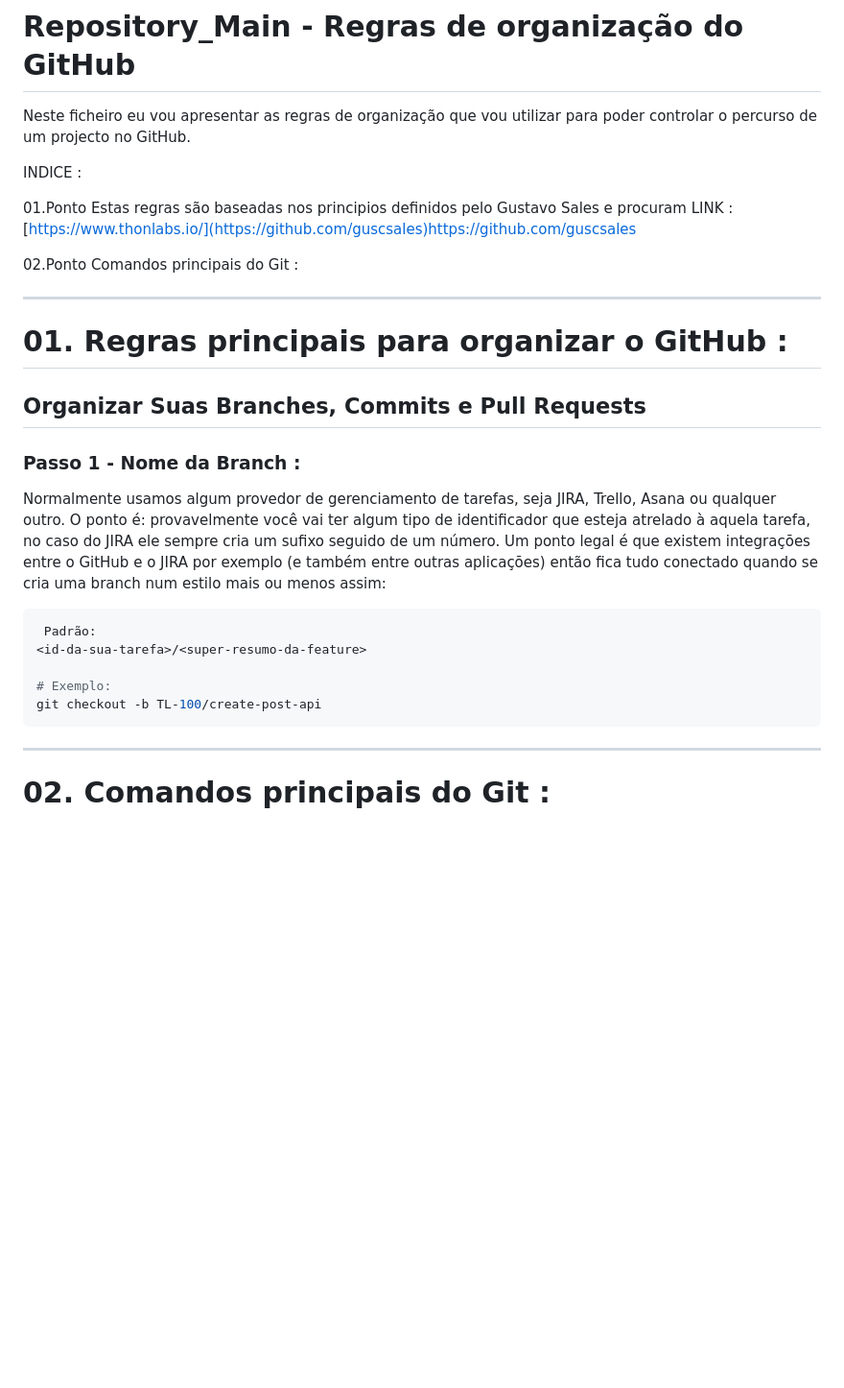
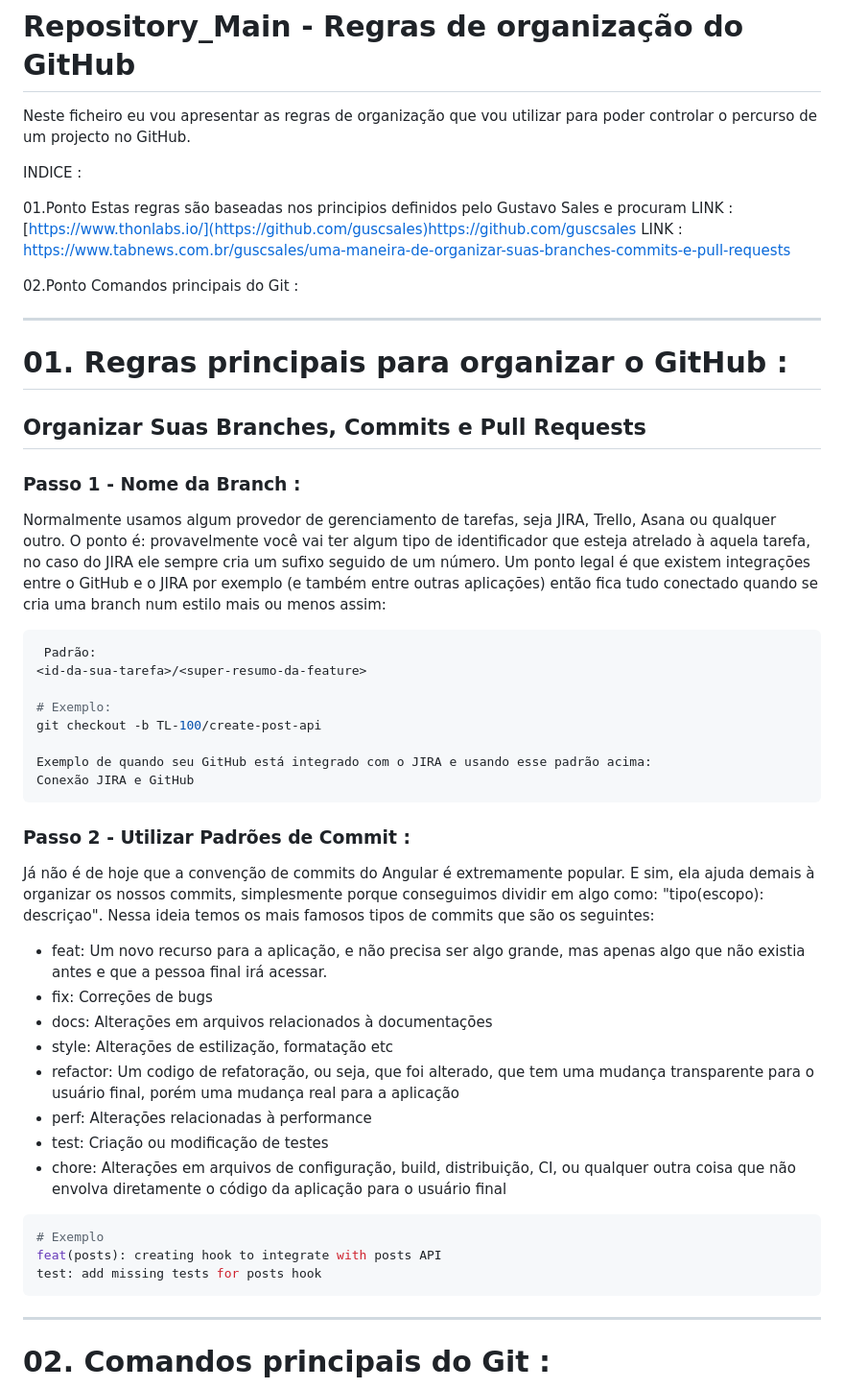
Before and after one commit to LCcodefreak/Repository_Main, a Markdown page: README.md, the part around the change. Shown: that part at 96% size. GitHub-like rendering; blank space fills up the shorter version.

````diff
--- a/README.md
+++ b/README.md
@@ -7,6 +7,7 @@ INDICE :
 01.Ponto
 Estas regras são baseadas nos principios definidos pelo Gustavo Sales e procuram
 LINK : [https://www.thonlabs.io/](https://github.com/guscsales)https://github.com/guscsales
+LINK : https://www.tabnews.com.br/guscsales/uma-maneira-de-organizar-suas-branches-commits-e-pull-requests
 
 02.Ponto
 Comandos principais do Git :
@@ -16,6 +17,7 @@ ________________________________________________________________________________
 # 01. Regras principais para organizar o GitHub :
 
 ## Organizar Suas Branches, Commits e Pull Requests
+
 
 ### Passo 1 - Nome da Branch :
 
@@ -27,7 +29,31 @@ Normalmente usamos algum provedor de gerenciamento de tarefas, seja JIRA, Trello
 
 # Exemplo:
 git checkout -b TL-100/create-post-api
+
+Exemplo de quando seu GitHub está integrado com o JIRA e usando esse padrão acima:
+Conexão JIRA e GitHub
 ```
+
+
+### Passo 2 - Utilizar Padrões de Commit :
+
+Já não é de hoje que a convenção de commits do Angular é extremamente popular. E sim, ela ajuda demais à organizar os nossos commits, simplesmente porque conseguimos dividir em algo como: "tipo(escopo): descriçao". Nessa ideia temos os mais famosos tipos de commits que são os seguintes:
+
+- feat: Um novo recurso para a aplicação, e não precisa ser algo grande, mas apenas algo que não existia antes e que a pessoa    final irá acessar.
+- fix: Correções de bugs
+- docs: Alterações em arquivos relacionados à documentações
+- style: Alterações de estilização, formatação etc
+- refactor: Um codigo de refatoração, ou seja, que foi alterado, que tem uma mudança transparente para o usuário final, porém    uma mudança real para a aplicação
+- perf: Alterações relacionadas à performance
+- test: Criação ou modificação de testes
+- chore: Alterações em arquivos de configuração, build, distribuição, CI, ou qualquer outra coisa que não envolva diretamente    o código da aplicação para o usuário final
+
+```bash
+# Exemplo
+feat(posts): creating hook to integrate with posts API
+test: add missing tests for posts hook
+```
+
 
 _______________________________________________________________________________________________________________________________
 
````
